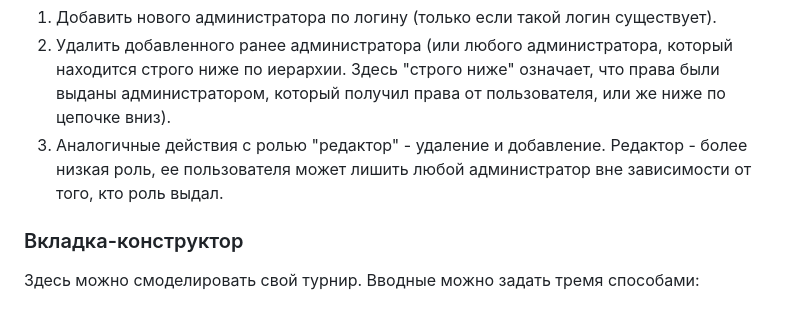
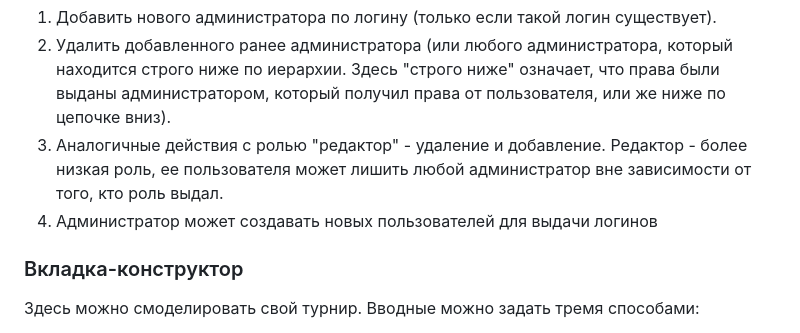
Before and after one commit to BikTaIl/IPS_HSE_Bikmukhametov_Tagir_2026, a Markdown page: README.md, the part around the change. GitHub-like rendering.

```diff
--- a/README.md
+++ b/README.md
@@ -65,6 +65,7 @@ ___
   1. Добавить нового администратора по логину (только если такой логин существует).
   2. Удалить добавленного ранее администратора (или любого администратора, который находится строго ниже по иерархии. Здесь "строго ниже" означает, что права были выданы администратором, который получил права от пользователя, или же ниже по цепочке вниз).
   3. Аналогичные действия с ролью "редактор" - удаление и добавление. Редактор - более низкая роль, ее пользователя может лишить любой администратор вне зависимости от того, кто роль выдал.
+  4. Администратор может создавать новых пользователей для выдачи логинов
 
 ### Вкладка-конструктор
 
```
